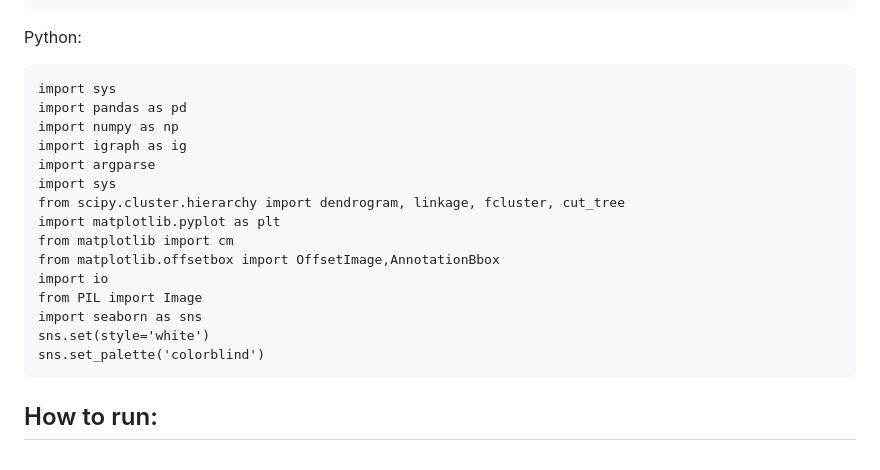
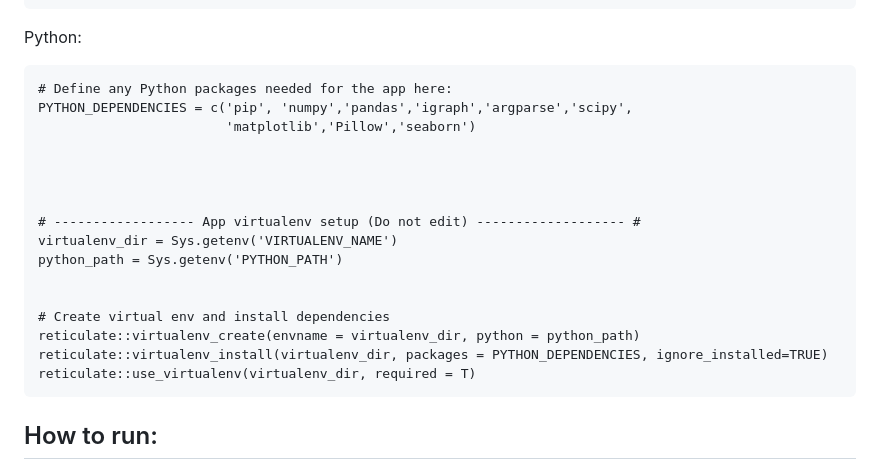
Before and after one commit to YuelinYao/MFIs, a Markdown page: README.md, the part around the change. Rendered like a GitHub page.

````diff
--- a/README.md
+++ b/README.md
@@ -128,22 +128,25 @@ library(ggplot2)
 
 Python:
 ```
-import sys
-import pandas as pd
-import numpy as np
-import igraph as ig
-import argparse
-import sys
-from scipy.cluster.hierarchy import dendrogram, linkage, fcluster, cut_tree
-import matplotlib.pyplot as plt
-from matplotlib import cm
-from matplotlib.offsetbox import OffsetImage,AnnotationBbox
-import io
-from PIL import Image
-import seaborn as sns
-sns.set(style='white')
-sns.set_palette('colorblind')
+# Define any Python packages needed for the app here:
+PYTHON_DEPENDENCIES = c('pip', 'numpy','pandas','igraph','argparse','scipy',
+                        'matplotlib','Pillow','seaborn')
+
+
+
+
+# ------------------ App virtualenv setup (Do not edit) ------------------- #
+virtualenv_dir = Sys.getenv('VIRTUALENV_NAME')
+python_path = Sys.getenv('PYTHON_PATH')
+
+
+# Create virtual env and install dependencies
+reticulate::virtualenv_create(envname = virtualenv_dir, python = python_path)
+reticulate::virtualenv_install(virtualenv_dir, packages = PYTHON_DEPENDENCIES, ignore_installed=TRUE)
+reticulate::use_virtualenv(virtualenv_dir, required = T)
 ```
+
+
 ## How to run:
 **Share as R script with R studio:**
 
````
